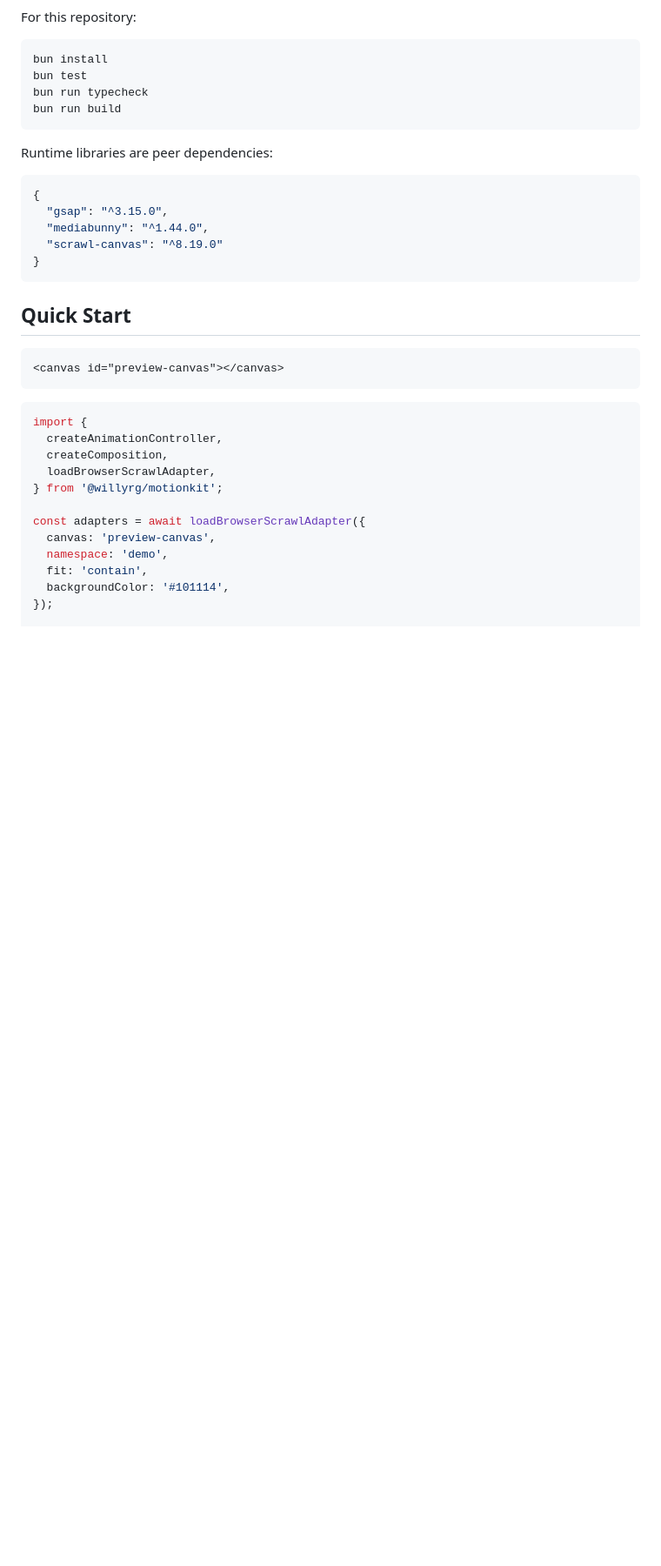
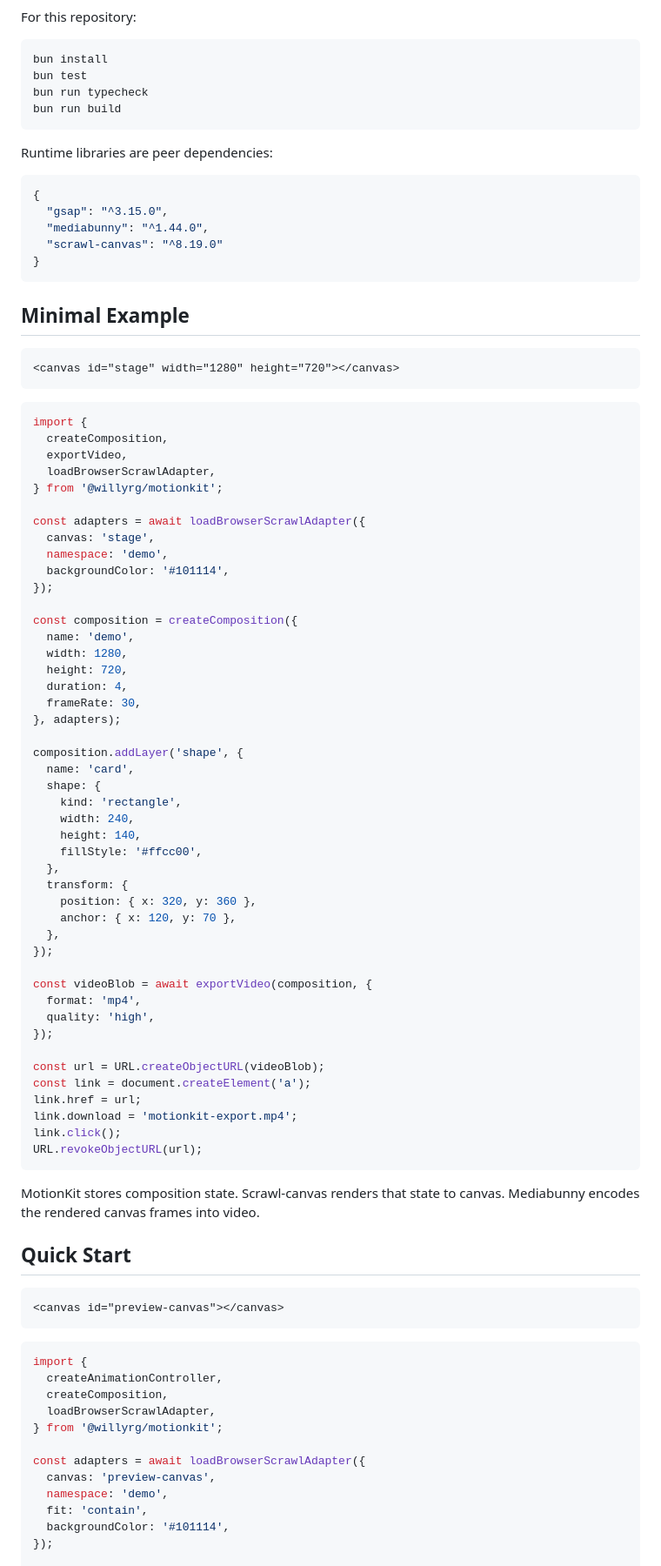
Before and after one commit to RedWilly/motion-core, a Markdown page: README.md, the part around one of its changes. Shown at 87% size. GitHub-like rendering; blank space fills up the shorter version.

````diff
--- a/README.md
+++ b/README.md
@@ -76,6 +82,62 @@ Runtime libraries are peer dependencies:
   "scrawl-canvas": "^8.19.0"
 }
 ```
+
+## Minimal Example
+
+```html
+<canvas id="stage" width="1280" height="720"></canvas>
+```
+
+```ts
+import {
+  createComposition,
+  exportVideo,
+  loadBrowserScrawlAdapter,
+} from '@willyrg/motionkit';
+
+const adapters = await loadBrowserScrawlAdapter({
+  canvas: 'stage',
+  namespace: 'demo',
+  backgroundColor: '#101114',
+});
+
+const composition = createComposition({
+  name: 'demo',
+  width: 1280,
+  height: 720,
+  duration: 4,
+  frameRate: 30,
+}, adapters);
+
+composition.addLayer('shape', {
+  name: 'card',
+  shape: {
+    kind: 'rectangle',
+    width: 240,
+    height: 140,
+    fillStyle: '#ffcc00',
+  },
+  transform: {
+    position: { x: 320, y: 360 },
+    anchor: { x: 120, y: 70 },
+  },
+});
+
+const videoBlob = await exportVideo(composition, {
+  format: 'mp4',
+  quality: 'high',
+});
+
+const url = URL.createObjectURL(videoBlob);
+const link = document.createElement('a');
+link.href = url;
+link.download = 'motionkit-export.mp4';
+link.click();
+URL.revokeObjectURL(url);
+```
+
+MotionKit stores composition state. Scrawl-canvas renders that state to canvas. Mediabunny encodes the rendered canvas frames into video.
 
 ## Quick Start
 
````
Also changed, not shown: other parts of README.md (+35 -1 lines).
